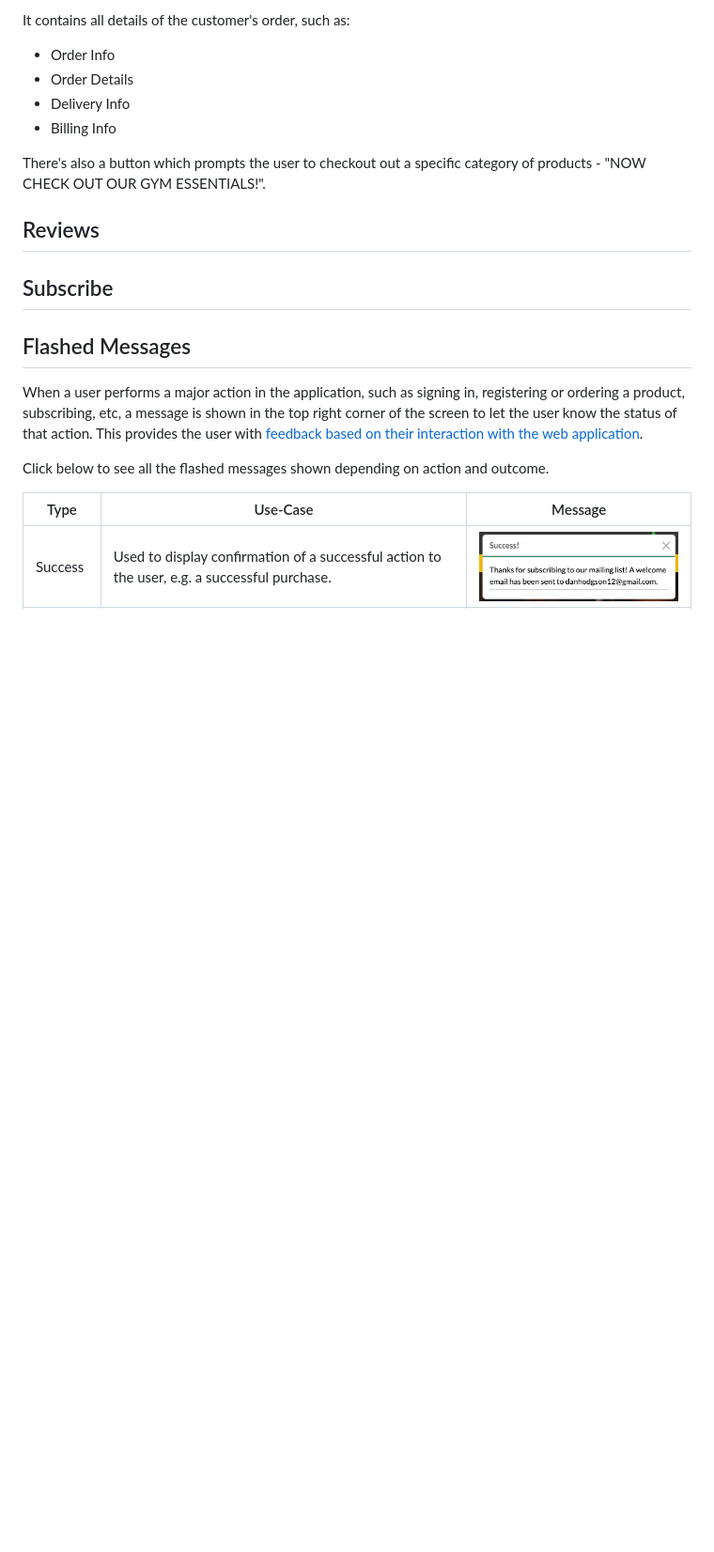
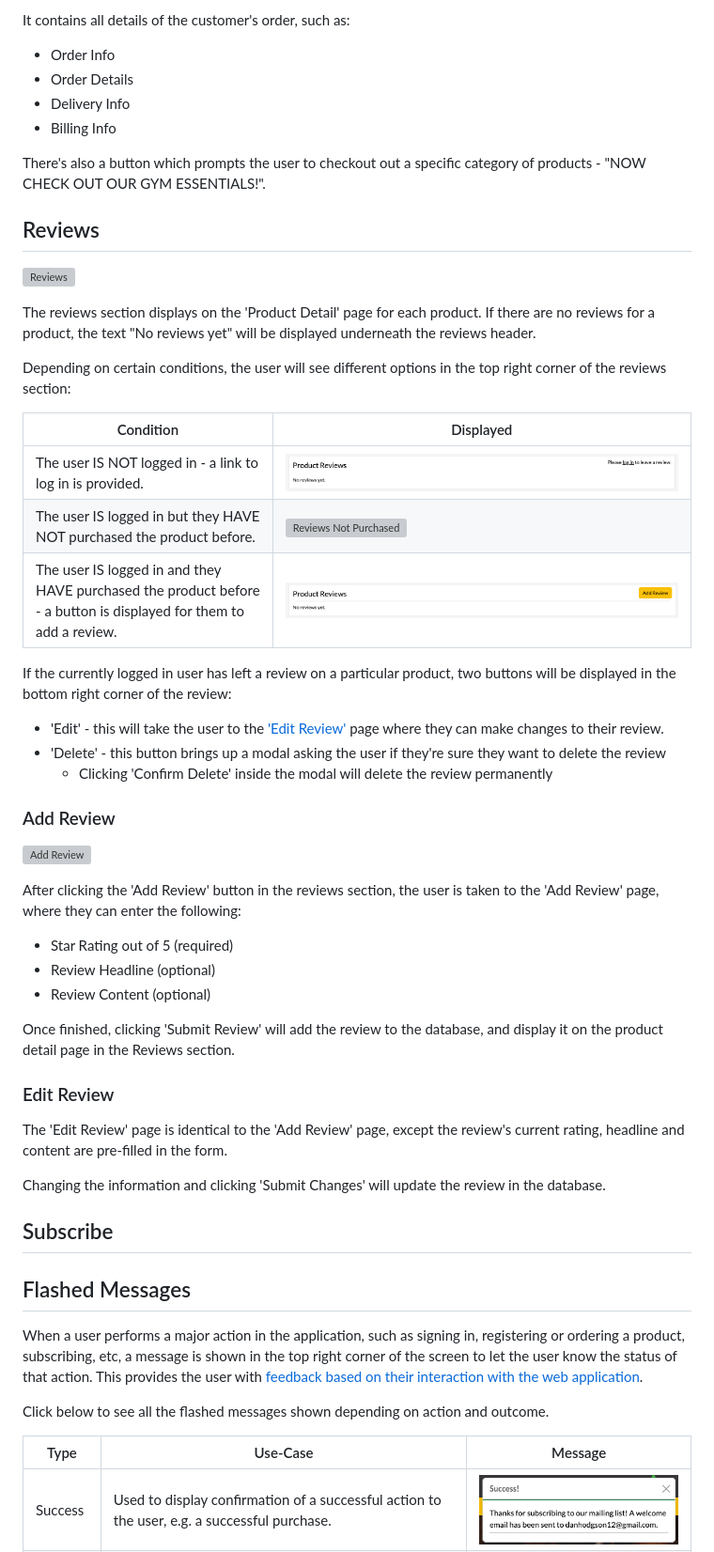
Before and after one commit to DanHodgson12/gym-stop, a Markdown page: README.md, the part around the change. Shown: that part at 94% size. GitHub-like rendering; blank space fills up the shorter version; grey boxes are pictures that could not be loaded.

Commit message:
feat: added reviews features to README

```diff
--- a/README.md
+++ b/README.md
@@ -491,6 +491,40 @@ There's also a button which prompts the user to checkout out a specific category
 
 ## Reviews
 
+![Reviews](assets/reviews-features.png)
+
+The reviews section displays on the 'Product Detail' page for each product. If there are no reviews for a product, the text "No reviews yet" will be displayed underneath the reviews header.
+
+Depending on certain conditions, the user will see different options in the top right corner of the reviews section:
+
+Condition | Displayed
+--- | ---
+The user IS NOT logged in - a link to log in is provided. | ![Reviews Not Logged In](assets/reviews-non-login.png)
+The user IS logged in but they HAVE NOT purchased the product before. | ![Reviews Not Purchased](assets/reviews-non-purchase.png)
+The user IS logged in and they HAVE purchased the product before - a button is displayed for them to add a review. | ![Review Logged In & Purchased](assets/reviews-login-purchase.png)
+
+If the currently logged in user has left a review on a particular product, two buttons will be displayed in the bottom right corner of the review:
+- 'Edit' - this will take the user to the ['Edit Review'](#edit-review) page where they can make changes to their review.
+- 'Delete' - this button brings up a modal asking the user if they're sure they want to delete the review
+  - Clicking 'Confirm Delete' inside the modal will delete the review permanently
+
+### Add Review
+
+![Add Review](assets/add-review-features.png)
+
+After clicking the 'Add Review' button in the reviews section, the user is taken to the 'Add Review' page, where they can enter the following:
+- Star Rating out of 5 (required)
+- Review Headline (optional)
+- Review Content (optional)
+
+Once finished, clicking 'Submit Review' will add the review to the database, and display it on the product detail page in the Reviews section.
+
+### Edit Review
+
+The 'Edit Review' page is identical to the 'Add Review' page, except the review's current rating, headline and content are pre-filled in the form.
+
+Changing the information and clicking 'Submit Changes' will update the review in the database.
+
 ## Subscribe
 
 ## Flashed Messages
```
